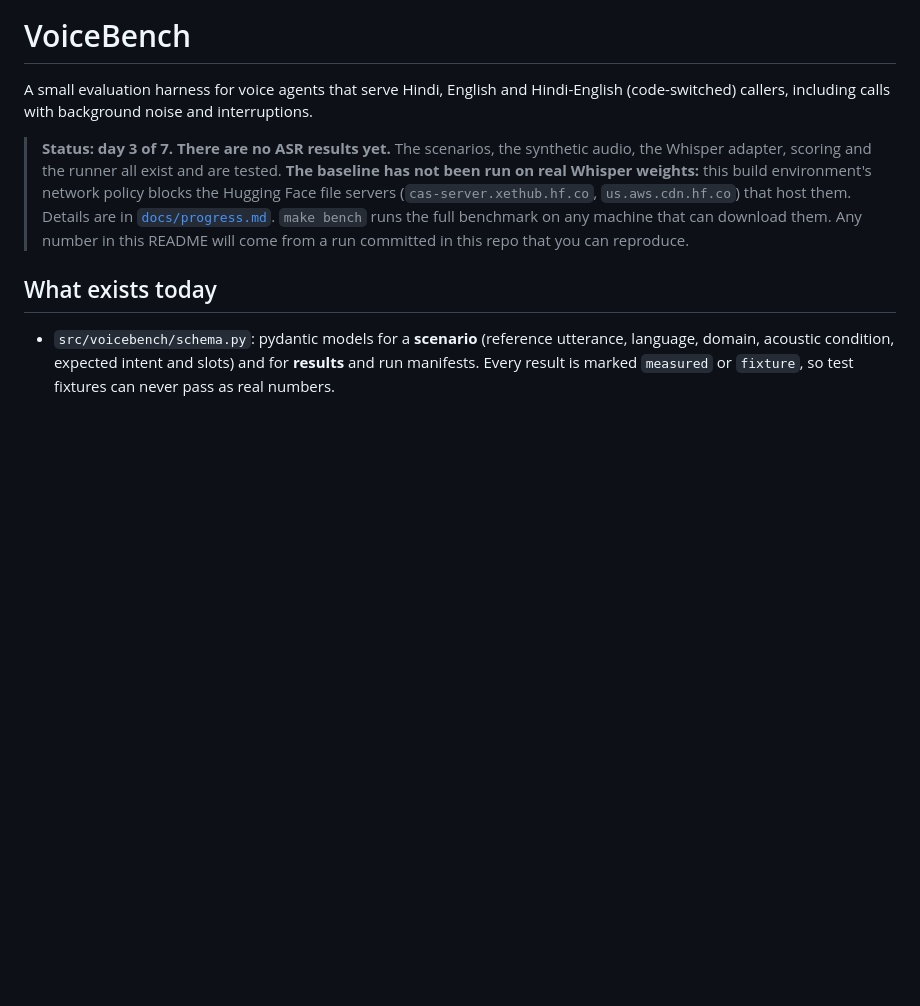
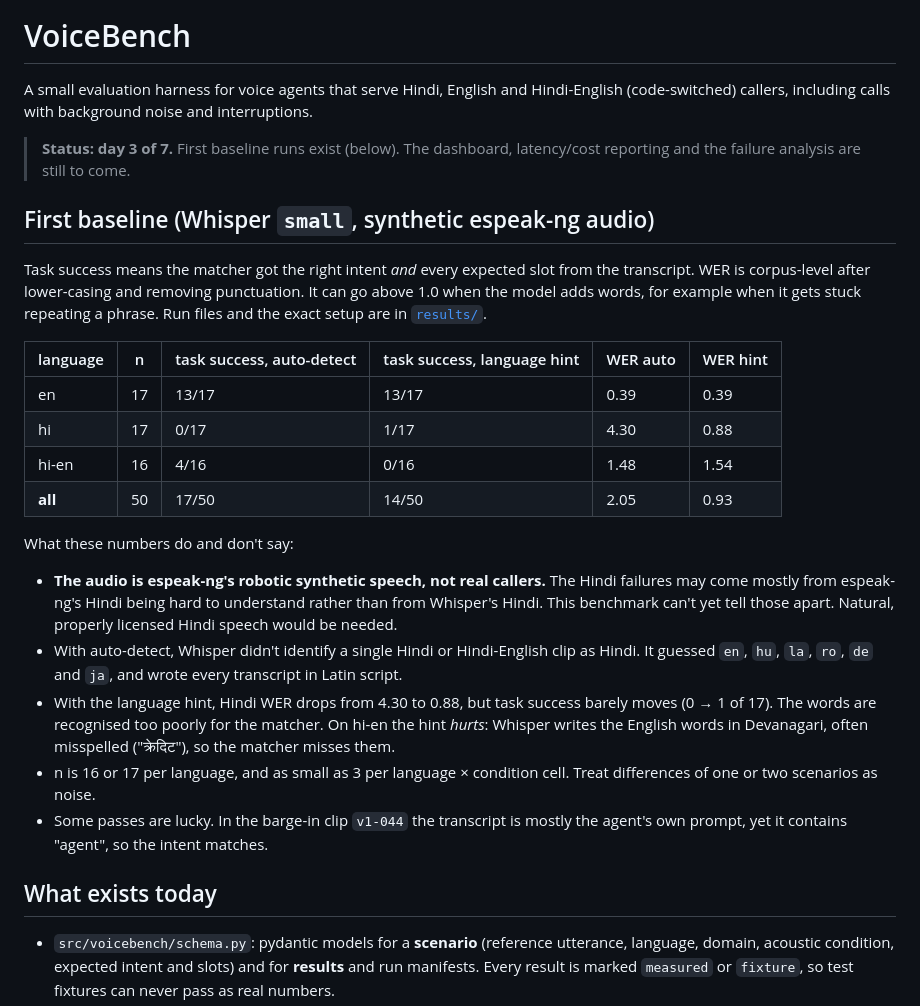
Before and after one commit to Sid13SST/VoiceBench, a Markdown page: README.md, the part around the change. Rendered like a GitHub page; blank space fills up the shorter version.

```diff
--- a/README.md
+++ b/README.md
@@ -4,14 +4,42 @@ A small evaluation harness for voice agents that serve Hindi, English and
 Hindi-English (code-switched) callers, including calls with background noise
 and interruptions.
 
-> **Status: day 3 of 7. There are no ASR results yet.** The scenarios, the
-> synthetic audio, the Whisper adapter, scoring and the runner all exist and
-> are tested. **The baseline has not been run on real Whisper weights:** this
-> build environment's network policy blocks the Hugging Face file servers
-> (`cas-server.xethub.hf.co`, `us.aws.cdn.hf.co`) that host them. Details are in
-> [`docs/progress.md`](docs/progress.md). `make bench` runs the full benchmark
-> on any machine that can download them. Any number in this README will come
-> from a run committed in this repo that you can reproduce.
+> **Status: day 3 of 7.** First baseline runs exist (below). The dashboard,
+> latency/cost reporting and the failure analysis are still to come.
+
+## First baseline (Whisper `small`, synthetic espeak-ng audio)
+
+Task success means the matcher got the right intent *and* every expected
+slot from the transcript. WER is corpus-level after lower-casing and removing
+punctuation. It can go above 1.0 when the model adds words, for example when
+it gets stuck repeating a phrase. Run files and the exact setup are in
+[`results/`](results/README.md).
+
+| language | n | task success, auto-detect | task success, language hint | WER auto | WER hint |
+|----------|---|---------------------------|-----------------------------|----------|----------|
+| en       | 17 | 13/17 | 13/17 | 0.39 | 0.39 |
+| hi       | 17 | 0/17  | 1/17  | 4.30 | 0.88 |
+| hi-en    | 16 | 4/16  | 0/16  | 1.48 | 1.54 |
+| **all**  | 50 | 17/50 | 14/50 | 2.05 | 0.93 |
+
+What these numbers do and don't say:
+
+- **The audio is espeak-ng's robotic synthetic speech, not real callers.**
+  The Hindi failures may come mostly from espeak-ng's Hindi being hard to
+  understand rather than from Whisper's Hindi. This benchmark can't yet tell
+  those apart. Natural, properly licensed Hindi speech would be needed.
+- With auto-detect, Whisper didn't identify a single Hindi or Hindi-English
+  clip as Hindi. It guessed `en`, `hu`, `la`, `ro`, `de` and `ja`, and
+  wrote every transcript in Latin script.
+- With the language hint, Hindi WER drops from 4.30 to 0.88, but task
+  success barely moves (0 → 1 of 17). The words are recognised too poorly
+  for the matcher. On hi-en the hint *hurts*: Whisper writes the English
+  words in Devanagari, often misspelled ("क्रेदिट"), so the matcher misses them.
+- n is 16 or 17 per language, and as small as 3 per language × condition
+  cell. Treat differences of one or two scenarios as noise.
+- Some passes are lucky. In the barge-in clip `v1-044` the transcript is
+  mostly the agent's own prompt, yet it contains "agent", so the intent
+  matches.
 
 ## What exists today
 
```
Also changed, not shown: docs/progress.md (+42 -0 lines).
